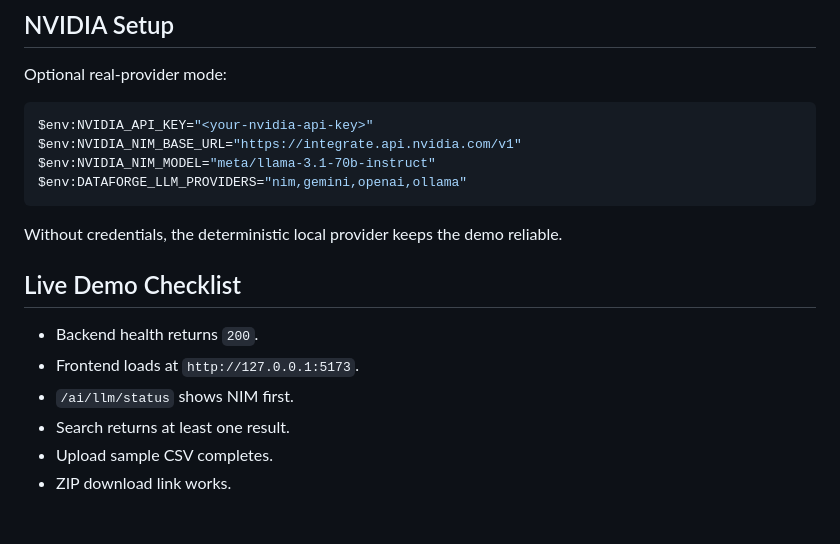
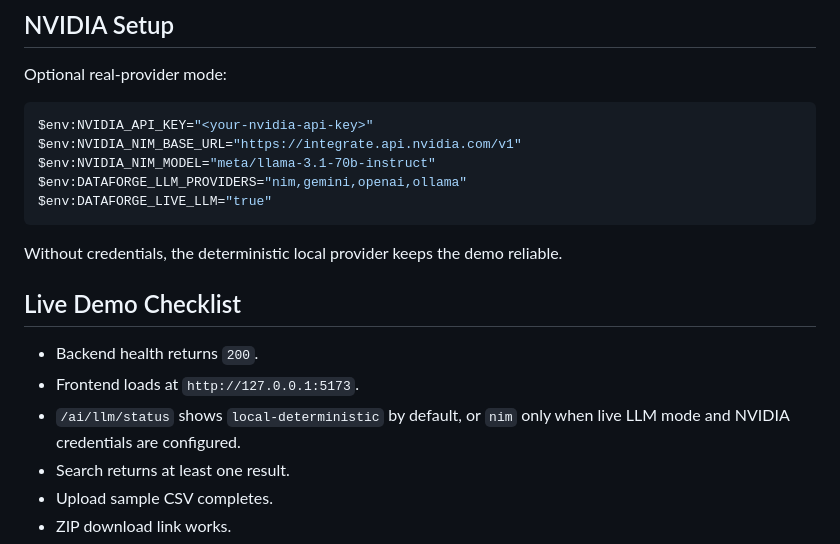
Before and after one commit to NamelessMonsterr/Data-Forge, a Markdown page: docs/DEMO_RUNBOOK.md, the part around one of its changes. Rendered like a GitHub page; blank space fills up the shorter version.

````diff
--- a/docs/DEMO_RUNBOOK.md
+++ b/docs/DEMO_RUNBOOK.md
@@ -120,6 +131,7 @@ $env:NVIDIA_API_KEY="<your-nvidia-api-key>"
 $env:NVIDIA_NIM_BASE_URL="https://integrate.api.nvidia.com/v1"
 $env:NVIDIA_NIM_MODEL="meta/llama-3.1-70b-instruct"
 $env:DATAFORGE_LLM_PROVIDERS="nim,gemini,openai,ollama"
+$env:DATAFORGE_LIVE_LLM="true"
 ```
 
 Without credentials, the deterministic local provider keeps the demo reliable.
@@ -128,7 +140,8 @@ Without credentials, the deterministic local provider keeps the demo reliable.
 
 - Backend health returns `200`.
 - Frontend loads at `http://127.0.0.1:5173`.
-- `/ai/llm/status` shows NIM first.
+- `/ai/llm/status` shows `local-deterministic` by default, or `nim` only when
+  live LLM mode and NVIDIA credentials are configured.
 - Search returns at least one result.
 - Upload sample CSV completes.
 - ZIP download link works.
````
Also changed, not shown: other parts of docs/DEMO_RUNBOOK.md (+34 -2 lines), README.md (+5 -1 lines).
